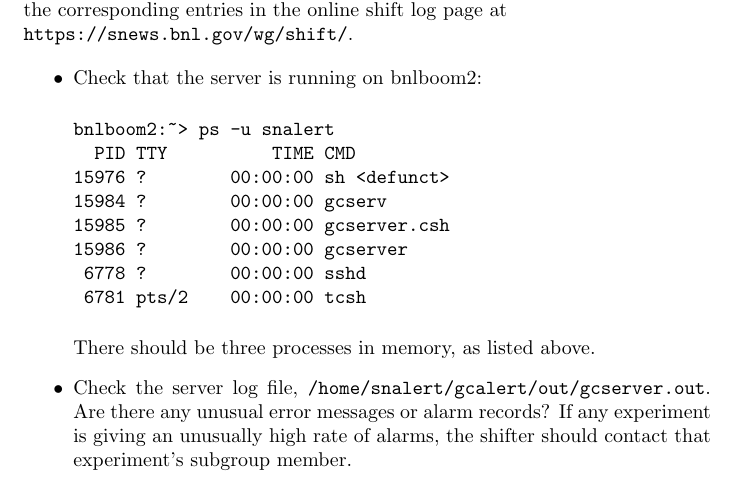
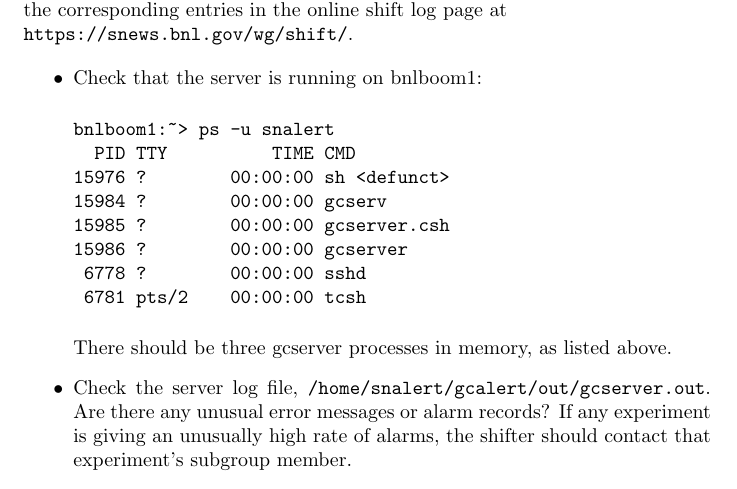
Before and after one commit to SNEWS-Collaboration/snews-web, a LaTeX document (ssl/wg/shift/checklist.tex): part of page 1 of 3, cut so that both start at the same text. Compiled offline with pdfLaTeX.

Commit message:
*** empty log message ***

```diff
--- a/ssl/wg/shift/checklist.tex
+++ b/ssl/wg/shift/checklist.tex
@@ -13,10 +13,10 @@ and make the corresponding entries in the online shift log page at\\
 
 \begin{itemize}
 
-\item Check that the server is running on bnlboom2:
+\item Check that the server is running on bnlboom1:
 
 \begin{verbatim}
-bnlboom2:~> ps -u snalert
+bnlboom1:~> ps -u snalert
   PID TTY          TIME CMD
 15976 ?        00:00:00 sh <defunct>
 15984 ?        00:00:00 gcserv
@@ -25,7 +25,7 @@ bnlboom2:~> ps -u snalert
  6778 ?        00:00:00 sshd
  6781 pts/2    00:00:00 tcsh
 \end{verbatim}
-There should be three processes in memory, as listed above.
+There should be three gcserver processes in memory, as listed above.
 
 \item Check the server log file, \texttt{/home/snalert/gcalert/out/gcserver.out}.  Are there any unusual error messages or alarm records?
 If any experiment is giving an unusually high rate of alarms, the
```
Also changed, not shown: ssl/wg/shift/checklist.pdf, 1 other file.
